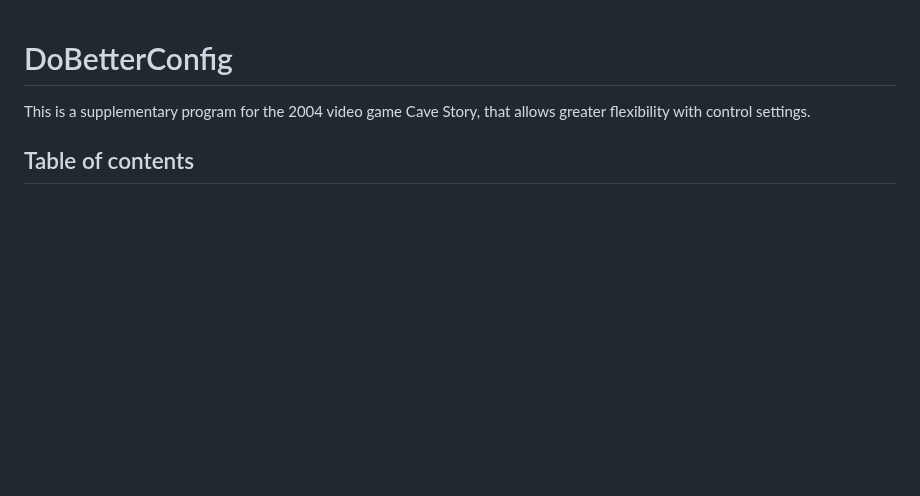
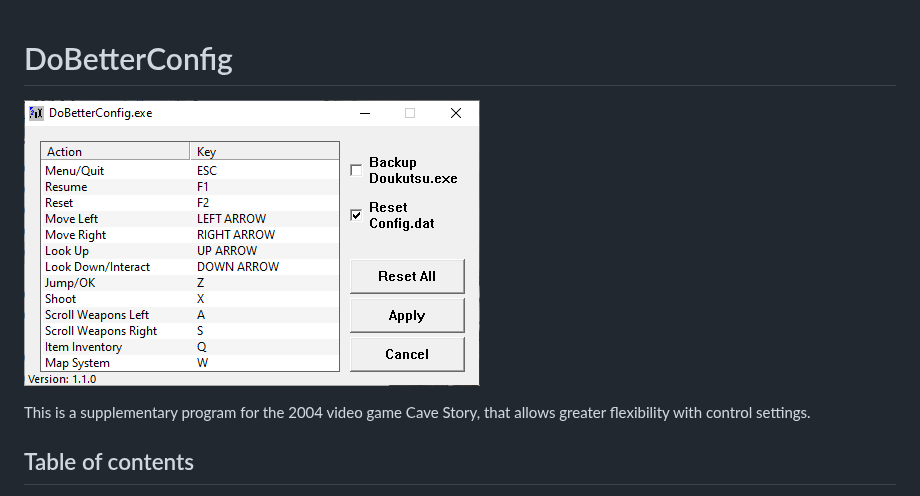
Before and after one commit to MavikBow/DoBetterConfig, a Markdown page: README.md, the part around the change. Drawn GitHub-style; pictures changed too: screenshot_v110.png (added); blank space fills up the shorter version.

Commit message:
added a screenshot in the README.md

```diff
--- a/README.md
+++ b/README.md
@@ -1,4 +1,6 @@
 # DoBetterConfig
+
+![screenshot\_v110.png](/screenshot_v110.png)
 
 This is a supplementary program for the 2004 video game Cave Story, that allows greater flexibility with control settings.
 
```
